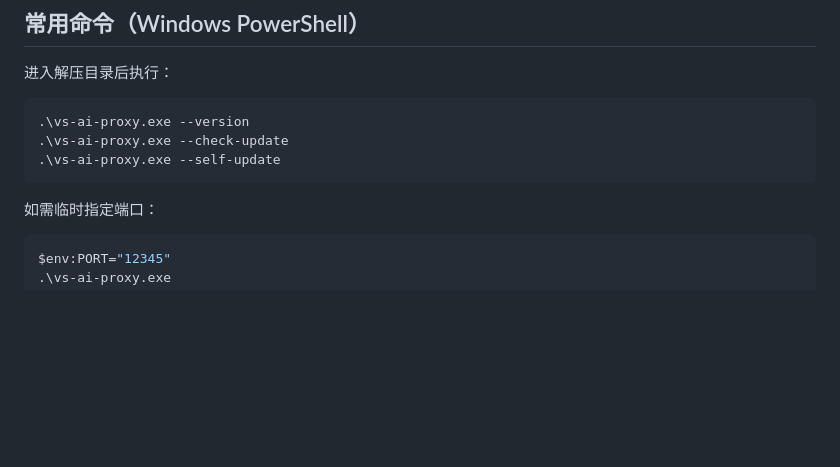
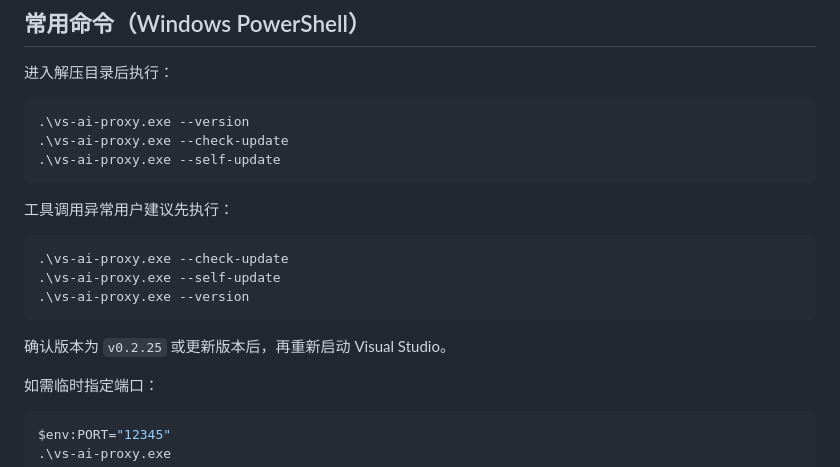
Before and after one commit to qwdingyu/vs-ai-proxy, a Markdown page: README.md, the part around the change. Drawn GitHub-style; blank space fills up the shorter version.

Commit message:
Clarify Windows self-update path
Users affected by the Visual Studio Copilot tool-call regression need a low-friction path from old installed binaries to the fixed release. README now shows the exact PowerShell sequence for checking, self-updating, and confirming v0.2.25 before restarting Visual Studio.\n\nConstraint: Many affected users already have an older Windows binary installed rather than downloading from the Release page again.\nRejected: Rely only on Release notes | users often read the package README or existing repo README when troubleshooting.\nConfidence: high\nScope-risk: narrow\nDirective: Keep Windows upgrade instructions explicit whenever a user-impacting hotfix is released.\nTested: go test ./cmd/server ./internal/update ./internal/proxy -count=1\nTested: git diff --check\nTested: v0.2.24 local build --check-update found v0.2.25\nTested: v0.2.24 local build --update downloaded and extracted v0.2.25

````diff
--- a/README.md
+++ b/README.md
@@ -78,6 +78,16 @@ http://127.0.0.1:12345/v1
 .\vs-ai-proxy.exe --self-update
 ```
 
+工具调用异常用户建议先执行：
+
+```powershell
+.\vs-ai-proxy.exe --check-update
+.\vs-ai-proxy.exe --self-update
+.\vs-ai-proxy.exe --version
+```
+
+确认版本为 `v0.2.25` 或更新版本后，再重新启动 Visual Studio。
+
 如需临时指定端口：
 
 ```powershell
````
